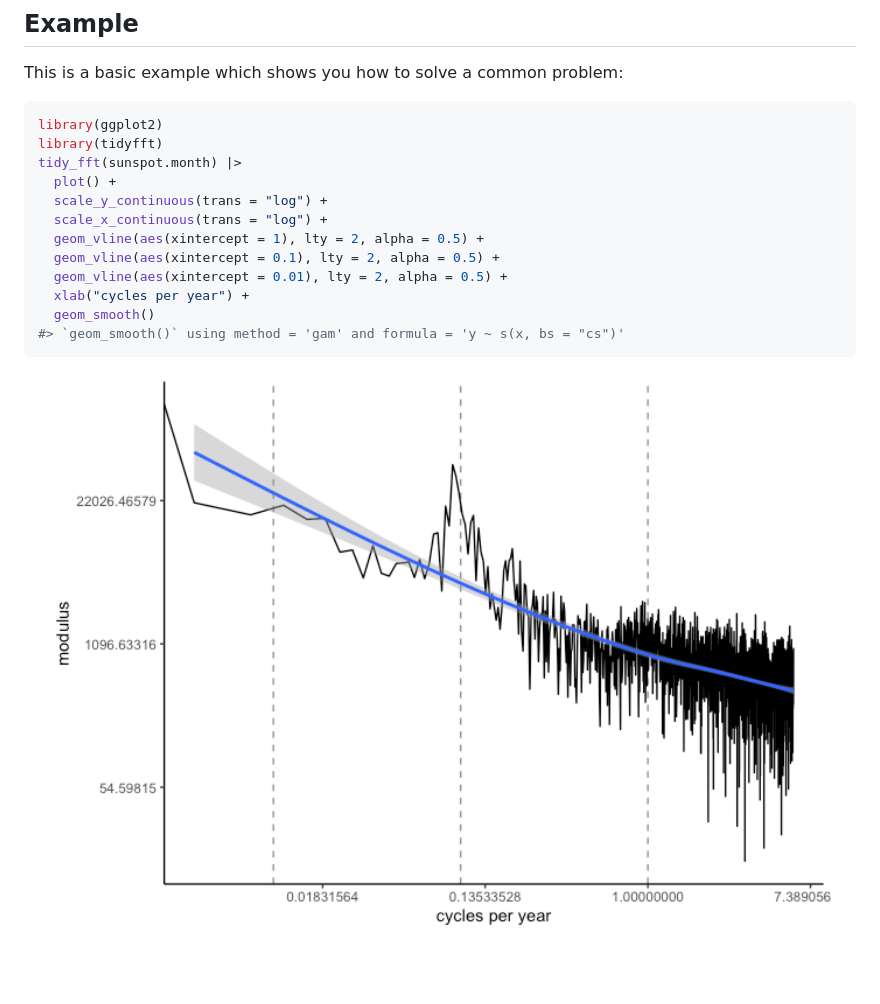
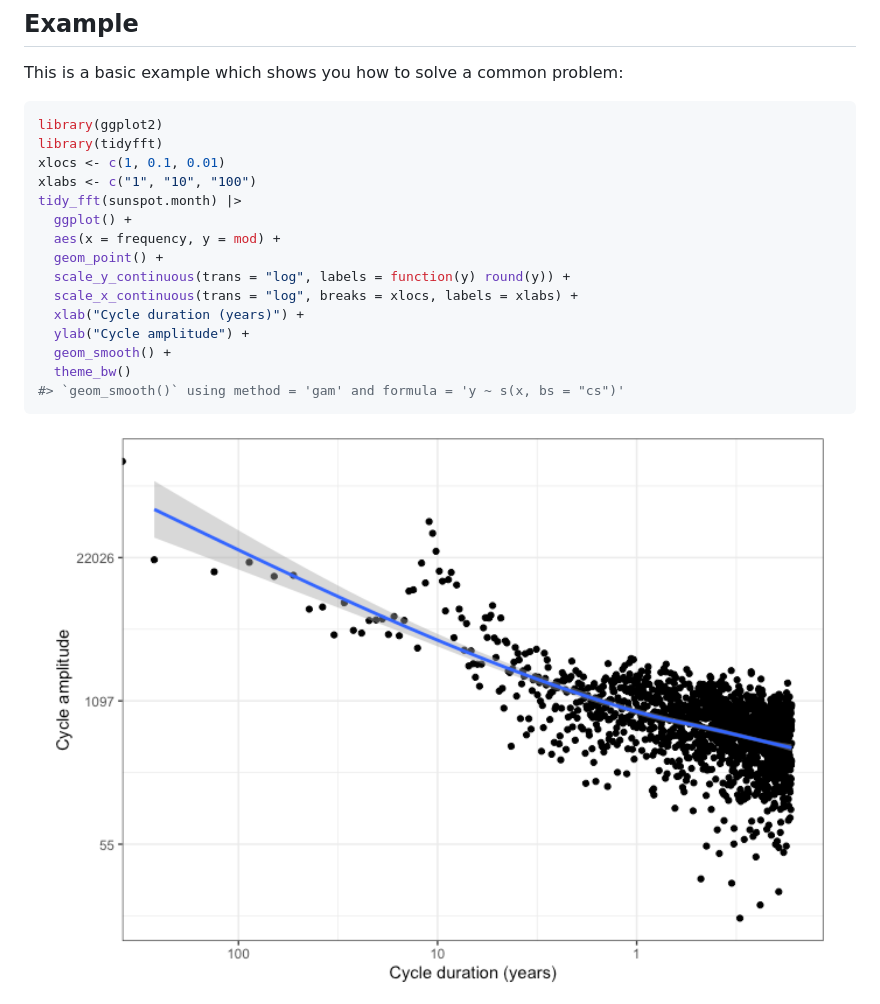
Before and after one commit to thk686/fftab, a Markdown page: README.md, the part around the change. Drawn GitHub-style; pictures changed too: man/figures/README-example-1.png; blank space fills up the shorter version.

Commit message:
reknit

````diff
--- a/README.md
+++ b/README.md
@@ -27,15 +27,18 @@ This is a basic example which shows you how to solve a common problem:
 ``` r
 library(ggplot2)
 library(tidyfft)
+xlocs <- c(1, 0.1, 0.01)
+xlabs <- c("1", "10", "100")
 tidy_fft(sunspot.month) |>
-  plot() +
-  scale_y_continuous(trans = "log") +
-  scale_x_continuous(trans = "log") +
-  geom_vline(aes(xintercept = 1), lty = 2, alpha = 0.5) +
-  geom_vline(aes(xintercept = 0.1), lty = 2, alpha = 0.5) +
-  geom_vline(aes(xintercept = 0.01), lty = 2, alpha = 0.5) +
-  xlab("cycles per year") +
-  geom_smooth()
+  ggplot() +
+  aes(x = frequency, y = mod) +
+  geom_point() +
+  scale_y_continuous(trans = "log", labels = function(y) round(y)) +
+  scale_x_continuous(trans = "log", breaks = xlocs, labels = xlabs) +
+  xlab("Cycle duration (years)") +
+  ylab("Cycle amplitude") +
+  geom_smooth() +
+  theme_bw()
 #> `geom_smooth()` using method = 'gam' and formula = 'y ~ s(x, bs = "cs")'
 ```
 
````
Also changed, not shown: 4 other files.
